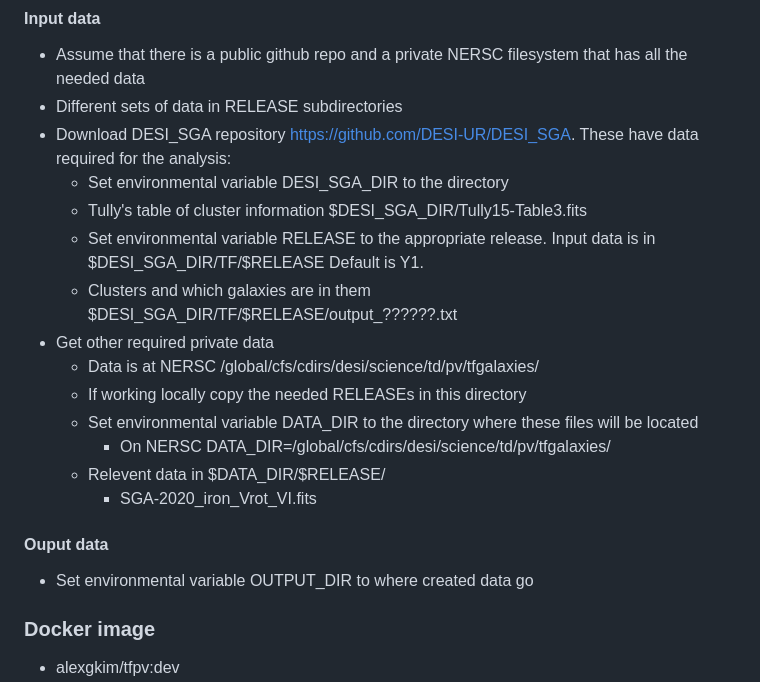
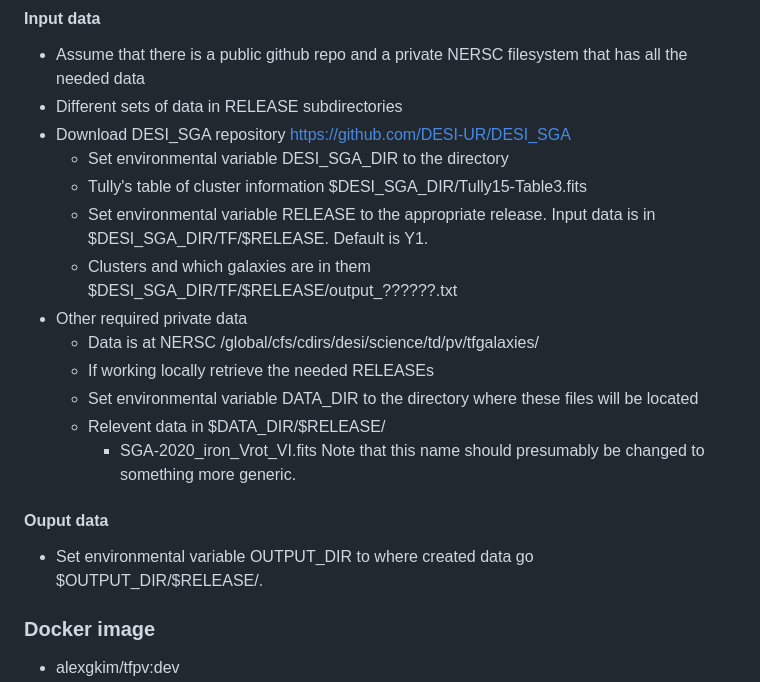
Before and after one commit to AlexGKim/TFPV, a Markdown page: README.md, the part around the change. GitHub-like rendering.

```diff
--- a/README.md
+++ b/README.md
@@ -17,21 +17,20 @@ export RELEASE=Y1
 #### Input data
 - Assume that there is a public github repo and a private NERSC filesystem that has all the needed data
 - Different sets of data in RELEASE subdirectories
-- Download DESI_SGA repository https://github.com/DESI-UR/DESI_SGA.  These have data required for the analysis:
+- Download DESI_SGA repository https://github.com/DESI-UR/DESI_SGA
   - Set environmental variable DESI_SGA_DIR to the directory
   - Tully's table of cluster information $DESI_SGA_DIR/Tully15-Table3.fits
-  - Set environmental variable RELEASE to the appropriate release.  Input data is in $DESI_SGA_DIR/TF/$RELEASE Default is Y1.
+  - Set environmental variable RELEASE to the appropriate release.  Input data is in $DESI_SGA_DIR/TF/$RELEASE. Default is Y1.
   - Clusters and which galaxies are in them $DESI_SGA_DIR/TF/$RELEASE/output_??????.txt
-- Get other required private data
+- Other required private data
   - Data is at NERSC /global/cfs/cdirs/desi/science/td/pv/tfgalaxies/
-  - If working locally copy the needed RELEASEs in this directory
+  - If working locally retrieve the needed RELEASEs
   - Set environmental variable DATA_DIR to the directory where these files will be located
-    - On NERSC DATA_DIR=/global/cfs/cdirs/desi/science/td/pv/tfgalaxies/
   - Relevent data in $DATA_DIR/$RELEASE/
-    - SGA-2020_iron_Vrot_VI.fits
+    - SGA-2020_iron_Vrot_VI.fits Note that this name should presumably be changed to something more generic.
 
 #### Ouput data
-- Set environmental variable OUTPUT_DIR to where created data go
+- Set environmental variable OUTPUT_DIR to where created data go $OUTPUT_DIR/$RELEASE/.
 
 ### Docker image
 - alexgkim/tfpv:dev
```
